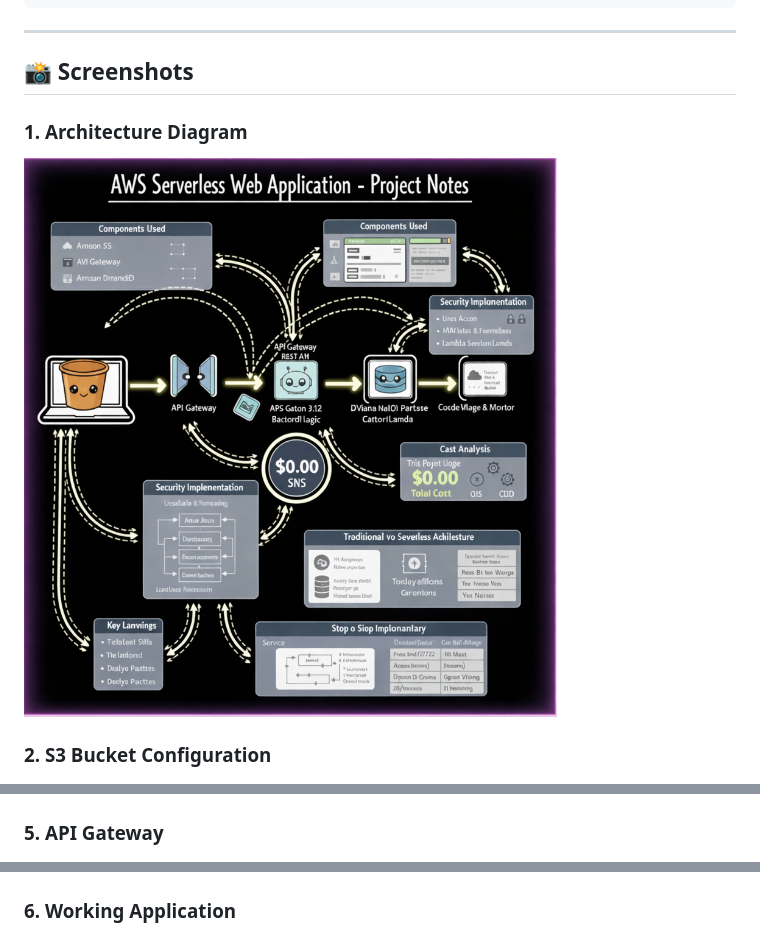
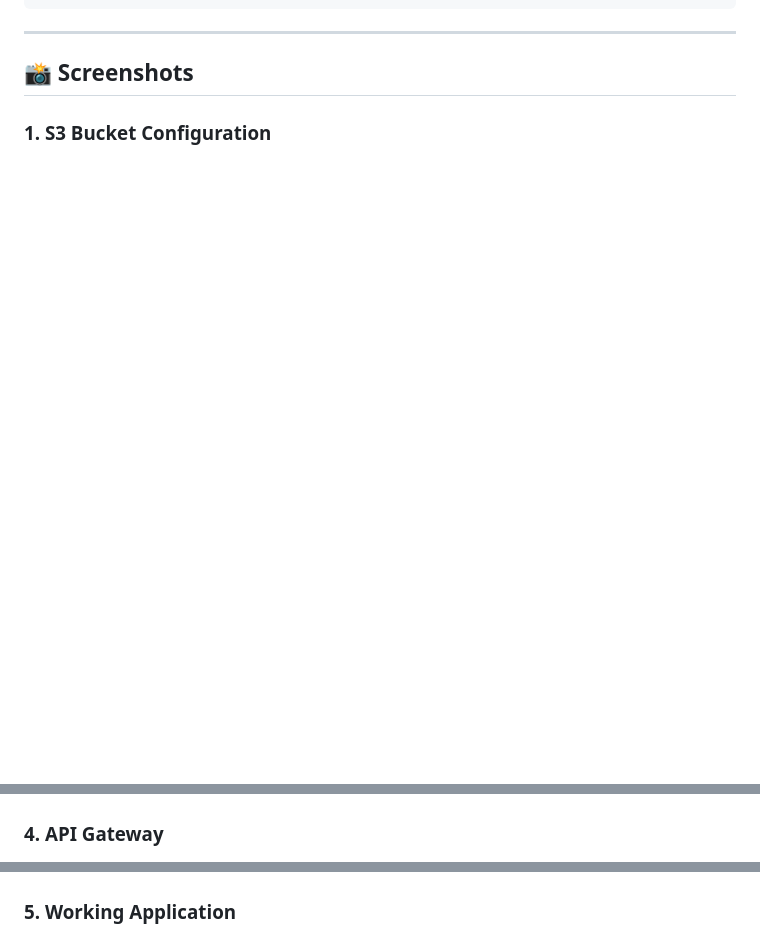
Before and after one commit to tanikush/aws-serverless-webapp, a Markdown page: README.md, 3 parts joined by grey strips. Rendered like a GitHub page; blank space fills up the shorter version.

```diff
--- a/README.md
+++ b/README.md
@@ -238,9 +202,6 @@ aws-serverless-webapp/
 
 ## 📸 Screenshots
 
-### 1. Architecture Diagram
-![Architecture](screenshots/architecture-diagram.png)
-
-### 2. S3 Bucket Configuration
+### 1. S3 Bucket Configuration
 ![S3 Bucket](screenshots/s3-bucket.png)
 
@@ -251,8 +212,8 @@ aws-serverless-webapp/
 ![Lambda](screenshots/lambda-function.png)
 
-### 5. API Gateway
+### 4. API Gateway
 ![API Gateway](screenshots/api-gateway.png)
 
-### 6. Working Application
+### 5. Working Application
 ![Working App](screenshots/working-app.png)
 
```
Also changed, not shown: other parts of README.md (+8 -44 lines).
